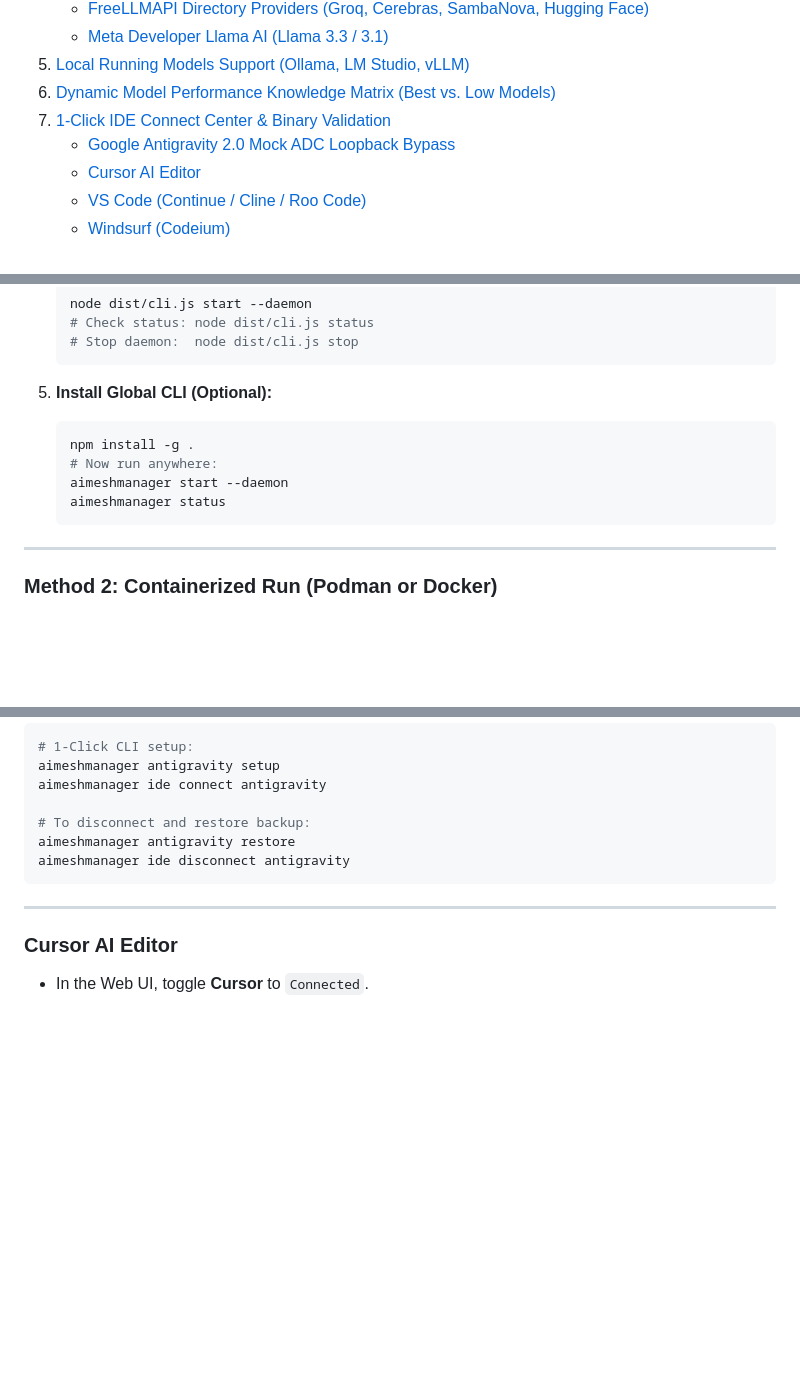
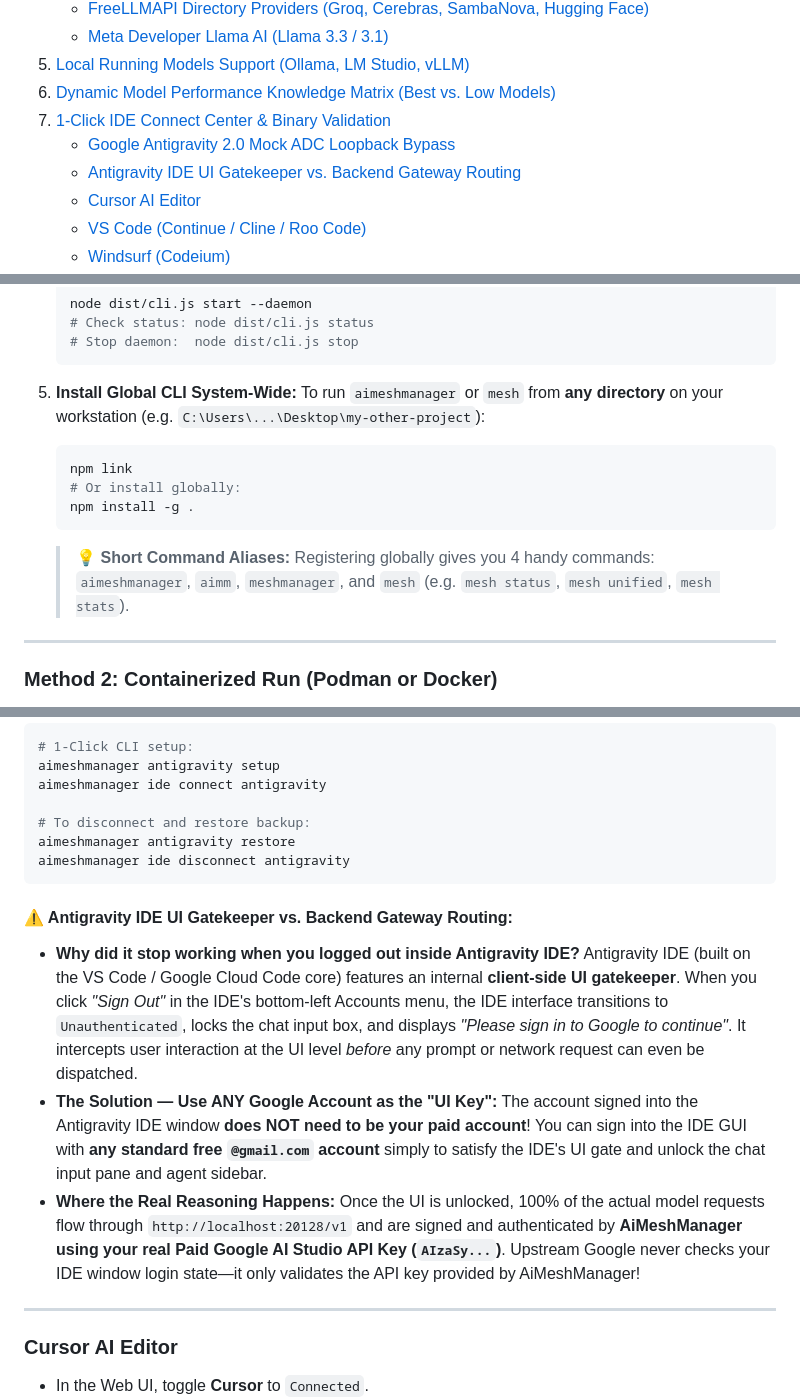
Before and after one commit to ommedical/AiMeshManager, a Markdown page: README.md, 3 parts joined by grey strips. GitHub-like rendering; blank space fills up the shorter version.

````diff
--- a/README.md
+++ b/README.md
@@ -47,6 +47,7 @@
 6. [Dynamic Model Performance Knowledge Matrix (Best vs. Low Models)](#-dynamic-model-performance-knowledge-matrix-best-vs-low-models)
 7. [1-Click IDE Connect Center & Binary Validation](#-1-click-ide-connect-center--binary-validation)
    * [Google Antigravity 2.0 Mock ADC Loopback Bypass](#google-antigravity-20-integration--service-account-bypass-mock-adc)
+   * [Antigravity IDE UI Gatekeeper vs. Backend Gateway Routing](#️-antigravity-ide-ui-gatekeeper-vs-backend-gateway-routing)
    * [Cursor AI Editor](#cursor-ai-editor)
    * [VS Code (Continue / Cline / Roo Code)](#vs-code-continue--cline--roo-code)
    * [Windsurf (Codeium)](#windsurf-codeium)
@@ -116,13 +118,14 @@ Runs directly on Node.js (v18+) across Windows, macOS, Linux, WSL, or Android Te
    # Stop daemon:  node dist/cli.js stop
    ```
 
-5. **Install Global CLI (Optional):**
+5. **Install Global CLI System-Wide:**
+   To run `aimeshmanager` or `mesh` from **any directory** on your workstation (e.g. `C:\Users\...\Desktop\my-other-project`):
    ```bash
+   npm link
+   # Or install globally:
    npm install -g .
-   # Now run anywhere:
-   aimeshmanager start --daemon
-   aimeshmanager status
    ```
+   > 💡 **Short Command Aliases:** Registering globally gives you 4 handy commands: `aimeshmanager`, `aimm`, `meshmanager`, and `mesh` (e.g. `mesh status`, `mesh unified`, `mesh stats`).
 
 ---
 
@@ -436,6 +439,14 @@ aimeshmanager antigravity restore
 aimeshmanager ide disconnect antigravity
 ```
 
+#### ⚠️ Antigravity IDE UI Gatekeeper vs. Backend Gateway Routing:
+* **Why did it stop working when you logged out inside Antigravity IDE?**
+  Antigravity IDE (built on the VS Code / Google Cloud Code core) features an internal **client-side UI gatekeeper**. When you click *"Sign Out"* in the IDE's bottom-left Accounts menu, the IDE interface transitions to `Unauthenticated`, locks the chat input box, and displays *"Please sign in to Google to continue"*. It intercepts user interaction at the UI level *before* any prompt or network request can even be dispatched.
+* **The Solution — Use ANY Google Account as the "UI Key":**
+  The account signed into the Antigravity IDE window **does NOT need to be your paid account**! You can sign into the IDE GUI with **any standard free `@gmail.com` account** simply to satisfy the IDE's UI gate and unlock the chat input pane and agent sidebar.
+* **Where the Real Reasoning Happens:**
+  Once the UI is unlocked, 100% of the actual model requests flow through `http://localhost:20128/v1` and are signed and authenticated by **AiMeshManager using your real Paid Google AI Studio API Key (`AIzaSy...`)**. Upstream Google never checks your IDE window login state—it only validates the API key provided by AiMeshManager!
+
 ---
 
 ### Cursor AI Editor
````
Also changed, not shown: other parts of README.md (+41 -0 lines).
